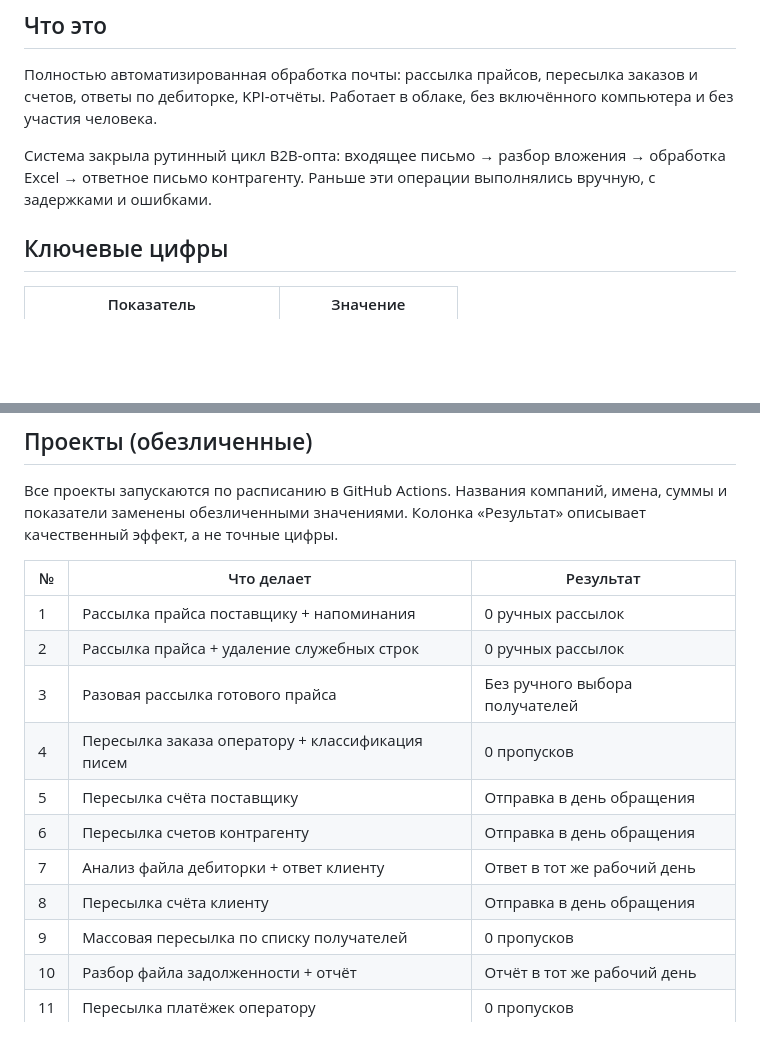
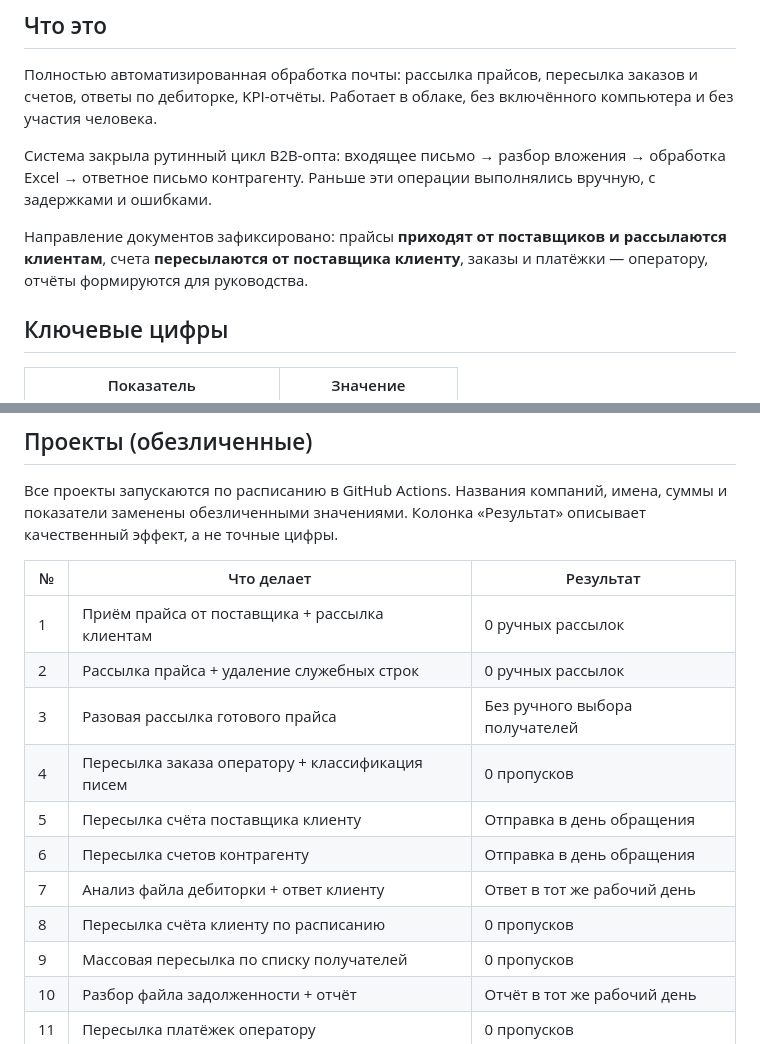
Before and after one commit to BOBAH1988/portfolio, a Markdown page: mail-automation.md, 2 parts joined by grey strips. GitHub-like rendering; blank space fills up the shorter version.

Commit message:
Исправить направление документов в таблице проектов
- Строка 1: "Рассылка прайса поставщику" -> "Прием прайса от поставщика
  + рассылка клиентам" (прайс приходит от поставщика)
- Строка 5: "Пересылка счета поставщику" -> "Пересылка счета поставщика
  клиенту"
- Строка 8: разведена со строкой 5 как "Пересылка счета клиенту
  по расписанию", результат "0 пропусков"
- Добавить в раздел "Что это" явную фиксацию направлений документов

```diff
--- a/mail-automation.md
+++ b/mail-automation.md
@@ -12,6 +12,10 @@
 Система закрыла рутинный цикл B2B-опта: входящее письмо → разбор вложения
 → обработка Excel → ответное письмо контрагенту. Раньше эти операции
 выполнялись вручную, с задержками и ошибками.
+
+Направление документов зафиксировано: прайсы **приходят от поставщиков
+и рассылаются клиентам**, счета **пересылаются от поставщика клиенту**,
+заказы и платёжки — оператору, отчёты формируются для руководства.
 
 ## Ключевые цифры
 
@@ -84,14 +88,14 @@
 
 | № | Что делает | Результат |
 |---|---|---|
-| 1 | Рассылка прайса поставщику + напоминания | 0 ручных рассылок |
+| 1 | Приём прайса от поставщика + рассылка клиентам | 0 ручных рассылок |
 | 2 | Рассылка прайса + удаление служебных строк | 0 ручных рассылок |
 | 3 | Разовая рассылка готового прайса | Без ручного выбора получателей |
 | 4 | Пересылка заказа оператору + классификация писем | 0 пропусков |
-| 5 | Пересылка счёта поставщику | Отправка в день обращения |
+| 5 | Пересылка счёта поставщика клиенту | Отправка в день обращения |
 | 6 | Пересылка счетов контрагенту | Отправка в день обращения |
 | 7 | Анализ файла дебиторки + ответ клиенту | Ответ в тот же рабочий день |
-| 8 | Пересылка счёта клиенту | Отправка в день обращения |
+| 8 | Пересылка счёта клиенту по расписанию | 0 пропусков |
 | 9 | Массовая пересылка по списку получателей | 0 пропусков |
 | 10 | Разбор файла задолженности + отчёт | Отчёт в тот же рабочий день |
 | 11 | Пересылка платёжек оператору | 0 пропусков |
```
